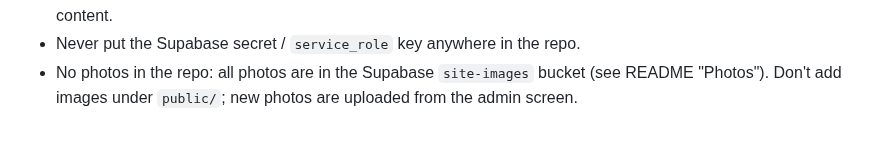
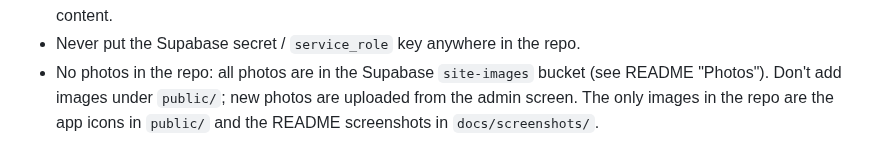
Before and after one commit to ivan954/TinkerbellPhotograpy, a Markdown page: CLAUDE.md, the part around the change. Drawn GitHub-style.

```diff
--- a/CLAUDE.md
+++ b/CLAUDE.md
@@ -13,4 +13,5 @@
 - Never put the Supabase secret / `service_role` key anywhere in the repo.
 - No photos in the repo: all photos are in the Supabase `site-images` bucket
   (see README "Photos"). Don't add images under `public/`; new photos are
-  uploaded from the admin screen.
+  uploaded from the admin screen. The only images in the repo are the app
+  icons in `public/` and the README screenshots in `docs/screenshots/`.
```
Also changed, not shown: README.md (+17 -0 lines), docs/screenshots/faq-mobile.jpg (added), docs/screenshots/gallery-mobile.jpg (added), docs/screenshots/gallery.jpg (added), docs/screenshots/home-desktop.jpg (added), docs/screenshots/home-mobile.jpg (added), docs/screenshots/prices.jpg (added).
